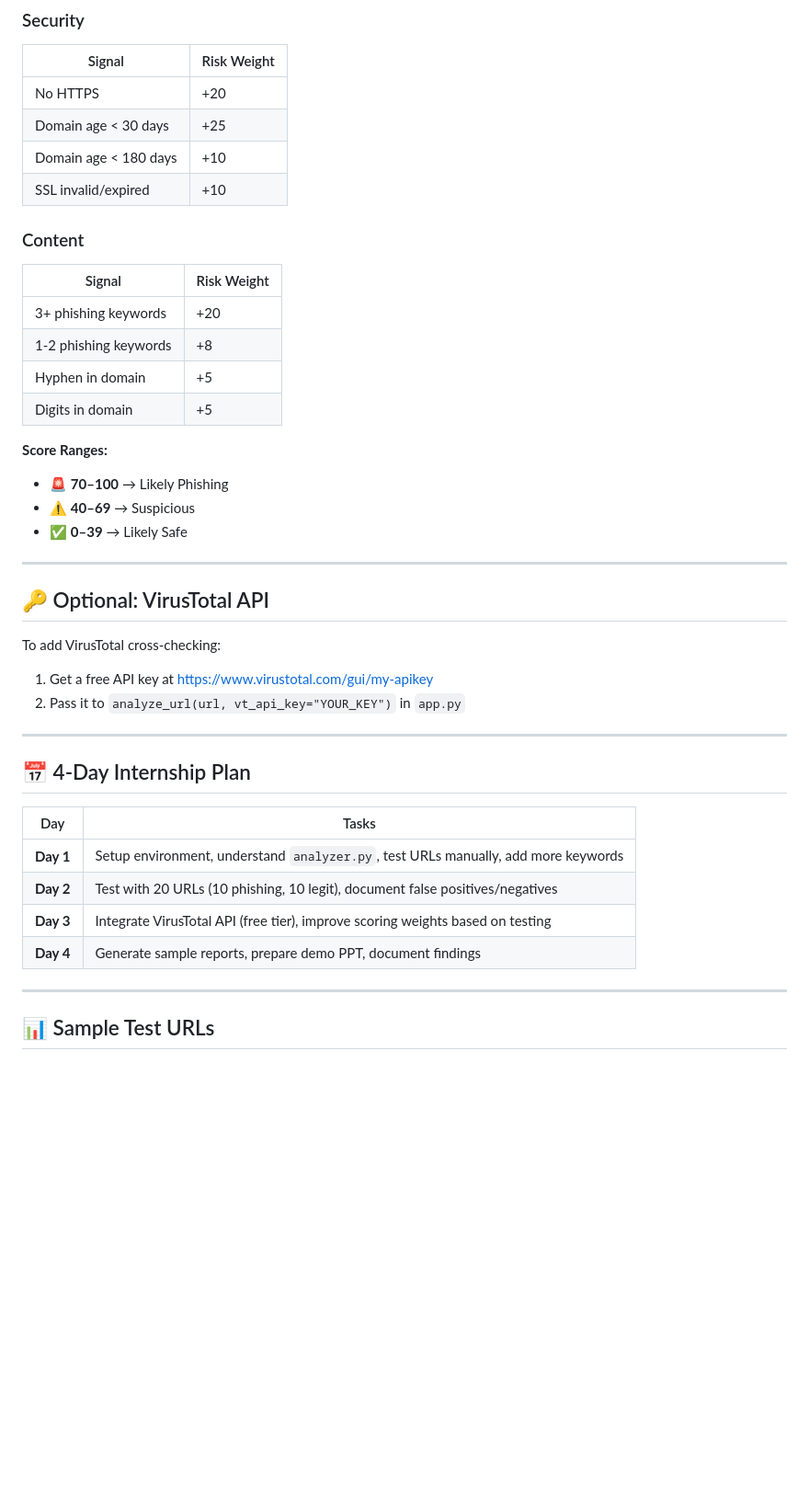
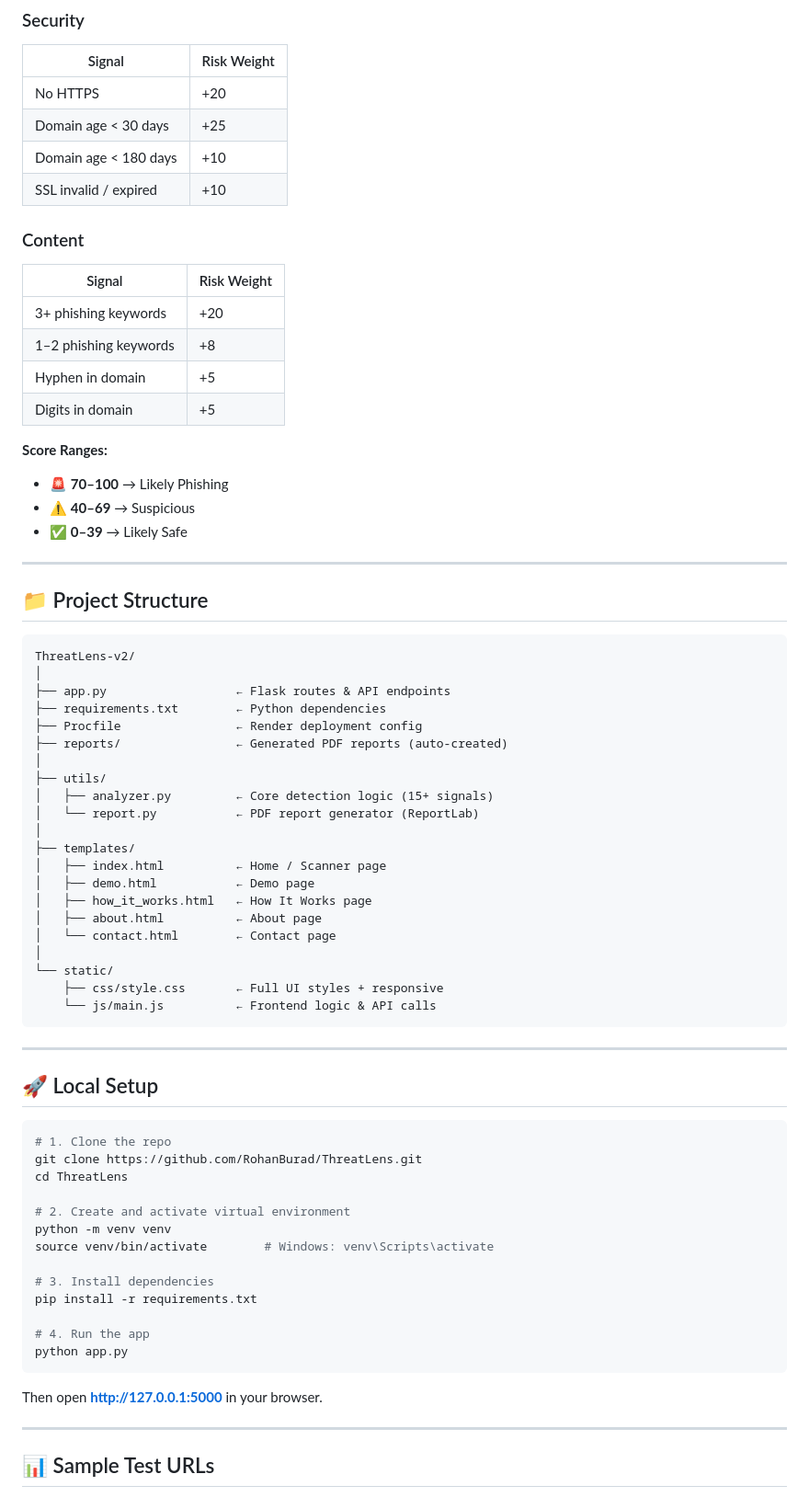
Before and after one commit to RohanBurad/ThreatLens, a Markdown page: README.md, the part around one of its changes. Shown at 92% size. Rendered like a GitHub page; blank space fills up the shorter version.

````diff
--- a/README.md
+++ b/README.md
@@ -69,40 +58,70 @@ PhishGuard checks 15+ signals grouped into categories:
 | No HTTPS | +20 |
 | Domain age < 30 days | +25 |
 | Domain age < 180 days | +10 |
-| SSL invalid/expired | +10 |
+| SSL invalid / expired | +10 |
 
 ### Content
 | Signal | Risk Weight |
 |--------|-------------|
 | 3+ phishing keywords | +20 |
-| 1-2 phishing keywords | +8 |
+| 1–2 phishing keywords | +8 |
 | Hyphen in domain | +5 |
 | Digits in domain | +5 |
 
 **Score Ranges:**
 - 🚨 **70–100** → Likely Phishing
-- ⚠️ **40–69**  → Suspicious
-- ✅ **0–39**   → Likely Safe
+- ⚠️ **40–69** → Suspicious
+- ✅ **0–39** → Likely Safe
 
 ---
 
-## 🔑 Optional: VirusTotal API
+## 📁 Project Structure
 
-To add VirusTotal cross-checking:
-
-1. Get a free API key at https://www.virustotal.com/gui/my-apikey
-2. Pass it to `analyze_url(url, vt_api_key="YOUR_KEY")` in `app.py`
+```
+ThreatLens-v2/
+│
+├── app.py                  ← Flask routes & API endpoints
+├── requirements.txt        ← Python dependencies
+├── Procfile                ← Render deployment config
+├── reports/                ← Generated PDF reports (auto-created)
+│
+├── utils/
+│   ├── analyzer.py         ← Core detection logic (15+ signals)
+│   └── report.py           ← PDF report generator (ReportLab)
+│
+├── templates/
+│   ├── index.html          ← Home / Scanner page
+│   ├── demo.html           ← Demo page
+│   ├── how_it_works.html   ← How It Works page
+│   ├── about.html          ← About page
+│   └── contact.html        ← Contact page
+│
+└── static/
+    ├── css/style.css       ← Full UI styles + responsive
+    └── js/main.js          ← Frontend logic & API calls
+```
 
 ---
 
-## 📅 4-Day Internship Plan
+## 🚀 Local Setup
 
-| Day | Tasks |
-|-----|-------|
-| **Day 1** | Setup environment, understand `analyzer.py`, test URLs manually, add more keywords |
-| **Day 2** | Test with 20 URLs (10 phishing, 10 legit), document false positives/negatives |
-| **Day 3** | Integrate VirusTotal API (free tier), improve scoring weights based on testing |
-| **Day 4** | Generate sample reports, prepare demo PPT, document findings |
+```bash
+# 1. Clone the repo
+git clone https://github.com/RohanBurad/ThreatLens.git
+cd ThreatLens
+
+# 2. Create and activate virtual environment
+python -m venv venv
+source venv/bin/activate        # Windows: venv\Scripts\activate
+
+# 3. Install dependencies
+pip install -r requirements.txt
+
+# 4. Run the app
+python app.py
+```
+
+Then open **http://127.0.0.1:5000** in your browser.
 
 ---
 
````
Also changed, not shown: other parts of README.md (+35 -49 lines).
